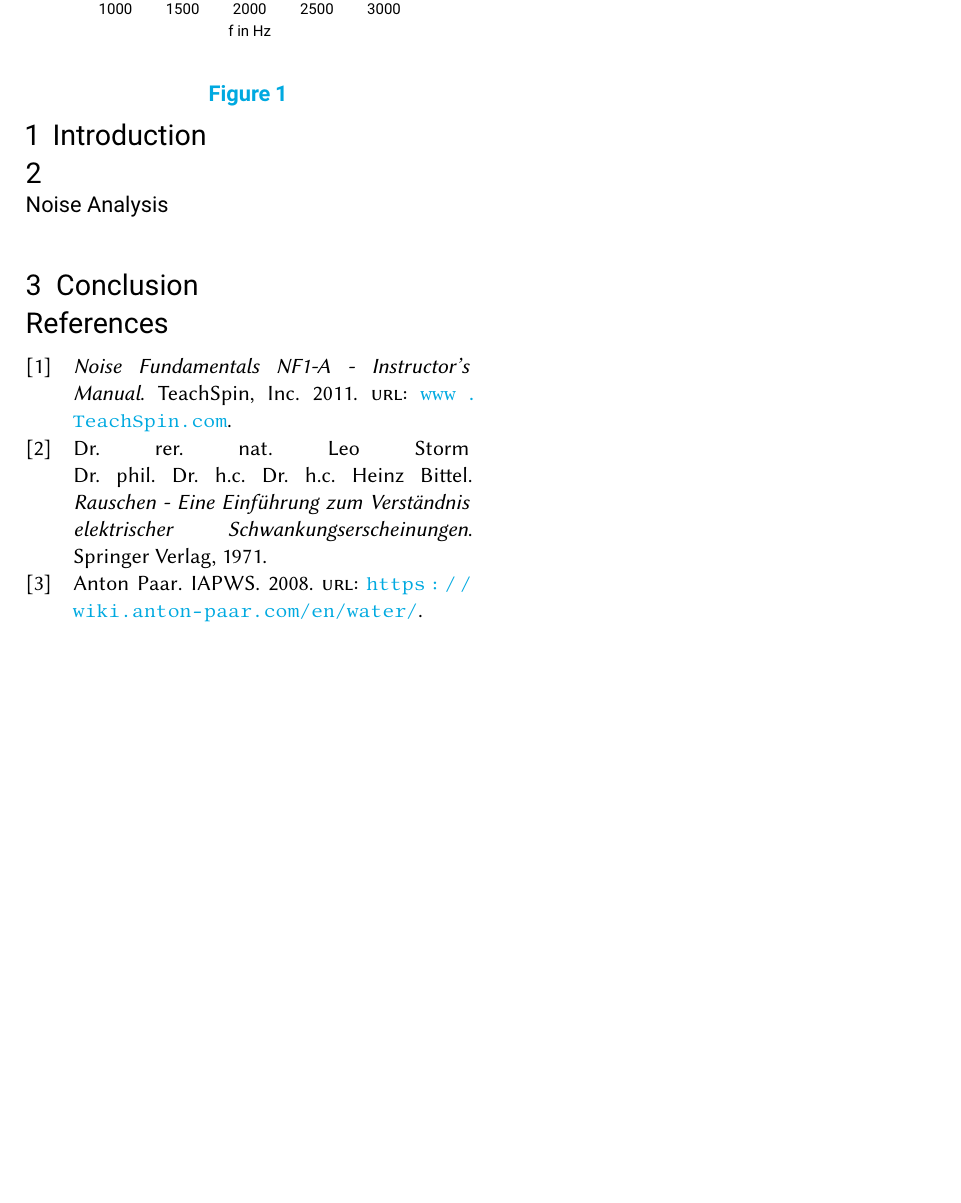
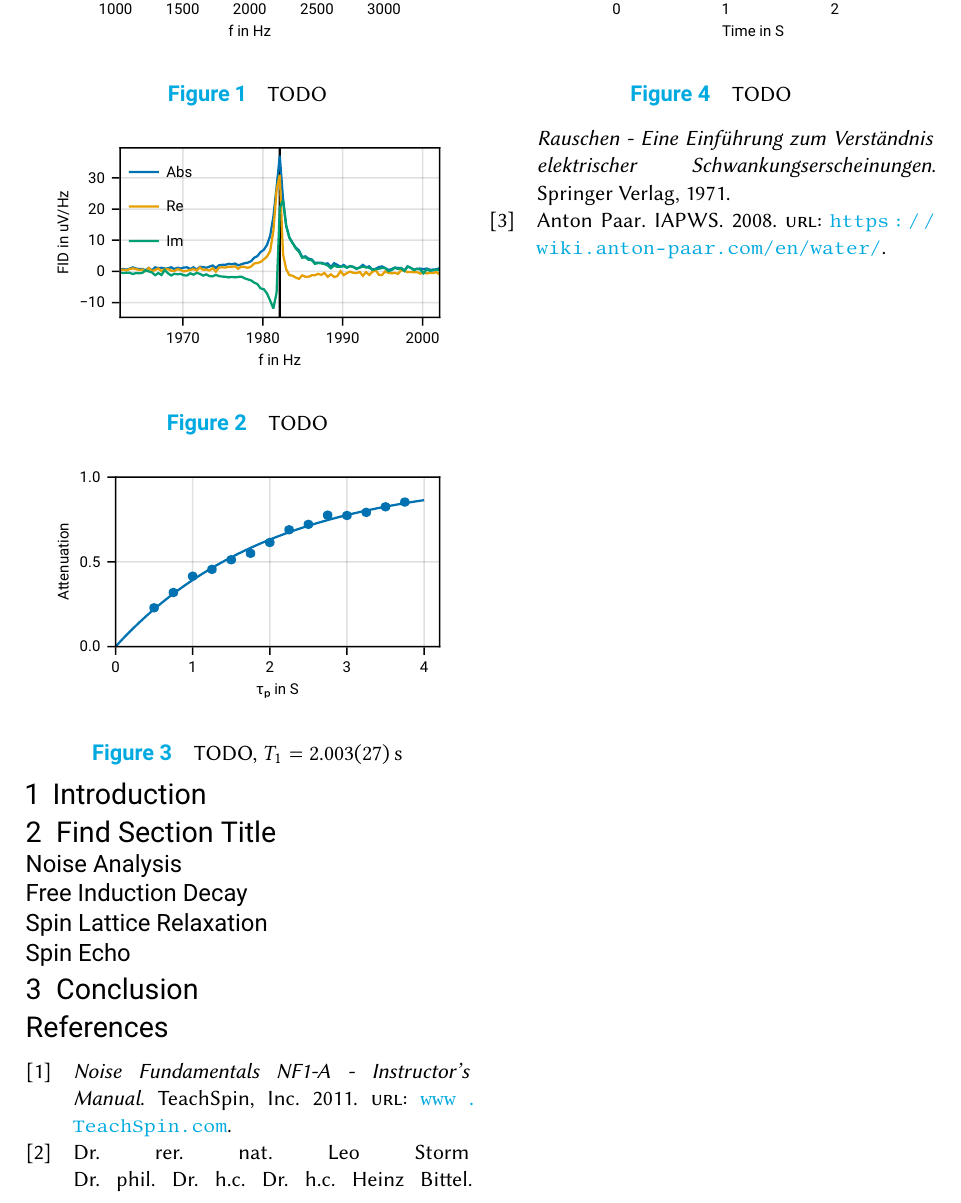
Before and after one commit to leoole100/fp2, a LaTeX document (03 NMR/main.tex): part of page 2 of 2, cut so that both start at the same text, the shorter picture padded with empty space. Compiled offline with pdfLaTeX.

Commit message:
added first half of plots

```diff
--- a/03 NMR/main.tex
+++ b/03 NMR/main.tex
@@ -48,13 +48,37 @@
 
 \section{Introduction}
 
-\section{}
-\paragraph{Noise Analysis}
+\section{Find Section Title}
+
+\subsection*{Noise Analysis}
 \begin{figure}
     \centering
     \includegraphics{figures/01 noise.pdf}
-    \caption{}
+    \caption{TODO}
 \end{figure}
+
+
+\subsection*{Free Induction Decay}
+\begin{figure}
+    \centering
+    \includegraphics{figures/02 fid.pdf}
+    \caption{TODO}
+\end{figure}
+
+\subsection*{Spin Lattice Relaxation}
+\begin{figure}
+    \centering
+    \includegraphics{figures/03 T1.pdf}
+    \caption{TODO, $T_1 = \SI{2.003(27)}{s}$}
+\end{figure}
+
+\subsection*{Spin Echo}
+\begin{figure}
+    \centering
+    \includegraphics{figures/04 spin echo shims.pdf}
+    \caption{TODO}
+\end{figure}
+
 
 \section{Conclusion}
 
```
Also changed, not shown: 03 NMR/README.md, 03 NMR/figures/02 fid.pdf (added), 03 NMR/figures/03 T1.pdf (added), 03 NMR/figures/04 spin echo shims.pdf (added), 5 other files.
